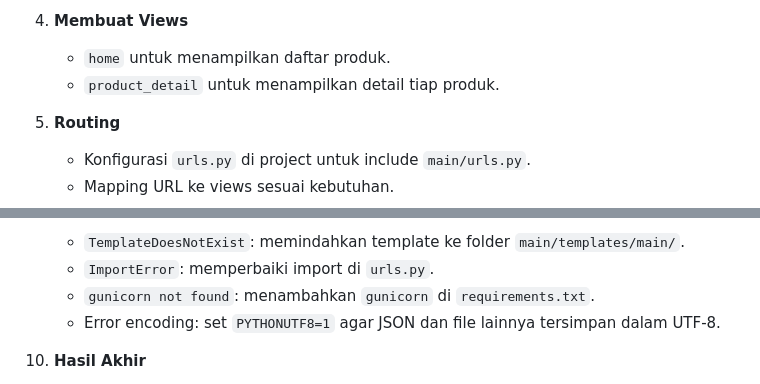
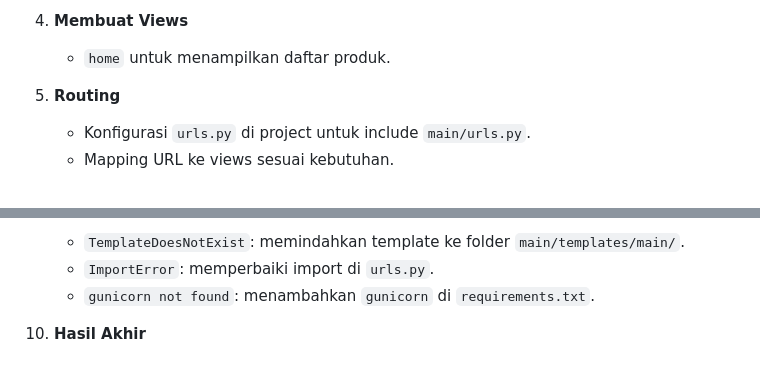
Before and after one commit to SirinAX/Ao-Eleven, a Markdown page: README.md, 2 parts joined by grey strips. Rendered like a GitHub page.

```diff
--- a/README.md
+++ b/README.md
@@ -128,7 +128,6 @@ Makanya Django sering dipilih sebagai framework pertama buat belajar pengembanga
 
 4. **Membuat Views**
    - `home` untuk menampilkan daftar produk.
-   - `product_detail` untuk menampilkan detail tiap produk.
 
 5. **Routing**
    - Konfigurasi `urls.py` di project untuk include `main/urls.py`.
@@ -151,7 +150,6 @@ Makanya Django sering dipilih sebagai framework pertama buat belajar pengembanga
    - `TemplateDoesNotExist`: memindahkan template ke folder `main/templates/main/`.
    - `ImportError`: memperbaiki import di `urls.py`.
    - `gunicorn not found`: menambahkan `gunicorn` di `requirements.txt`.
-   - Error encoding: set `PYTHONUTF8=1` agar JSON dan file lainnya tersimpan dalam UTF-8.
 
 10. **Hasil Akhir**
     - Aplikasi berhasil di-deploy ke PWS.
```
